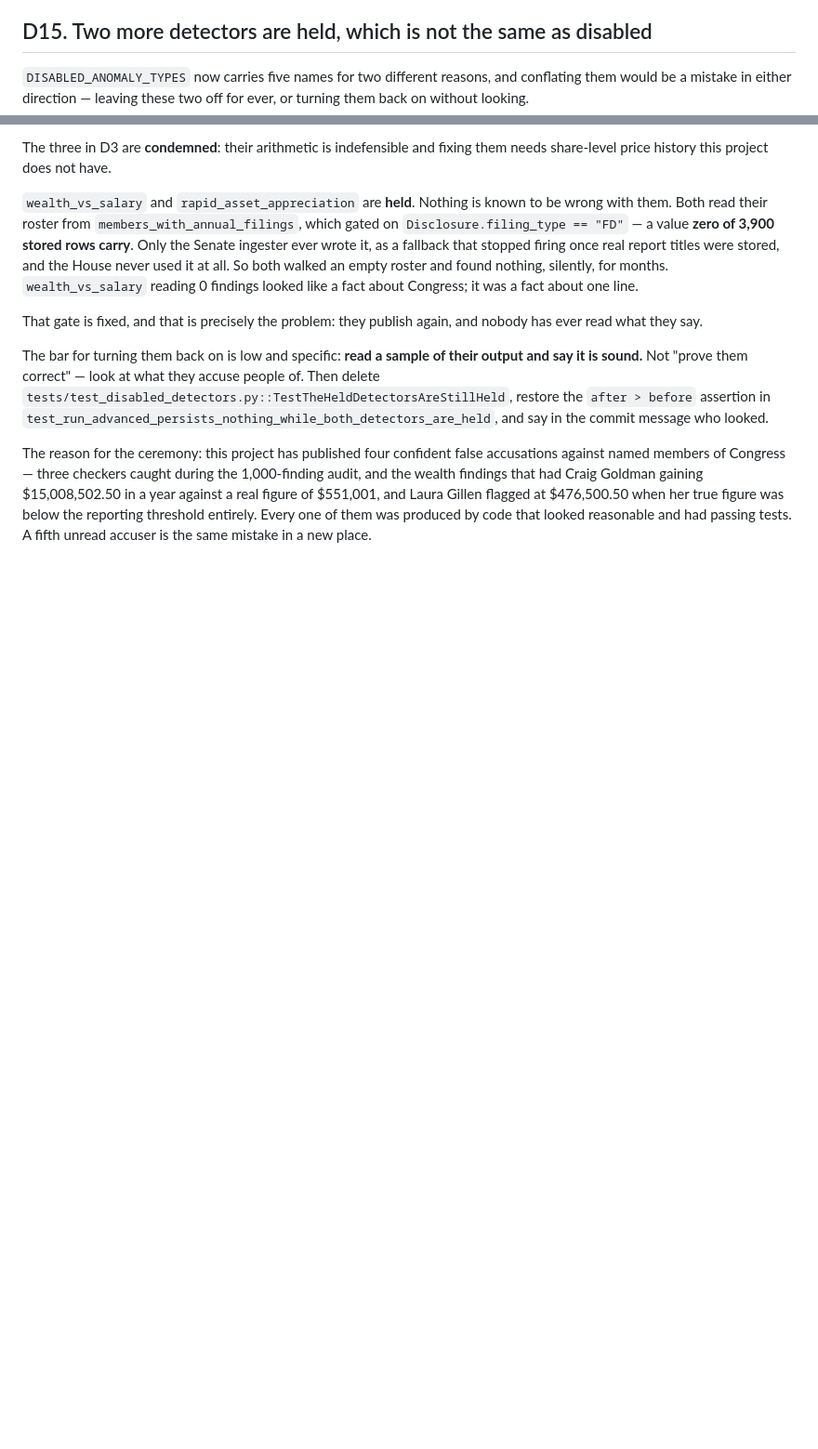
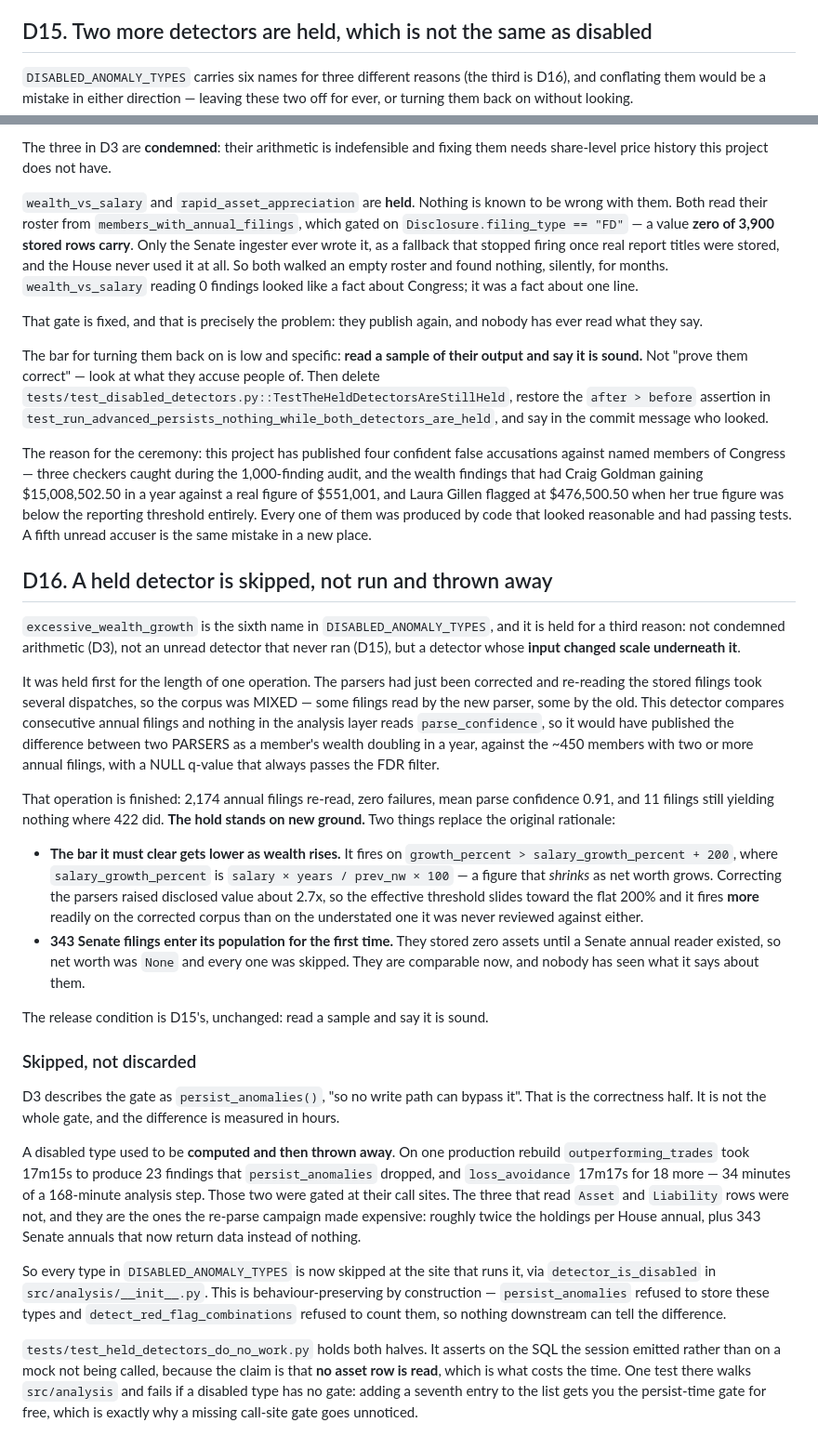
Before and after one commit to prendeso/honest-congress, a Markdown page: docs/DECISIONS.md, 2 parts joined by grey strips. Shown at 93% size. GitHub-like rendering; blank space fills up the shorter version.

Commit message:
Record the third reason a detector can be held
D15 says `DISABLED_ANOMALY_TYPES` carries five names for two reasons.
It carries six, and `excessive_wealth_growth` is neither of them: not
condemned arithmetic (D3), not an unread detector that never ran (D15),
but a detector whose input changed scale underneath it. It went into the
list without an entry here, which is how the decisions log stops being
the place the reasons live.

D16 records it, and records that the hold now stands on new ground: the
mid-flight mixed corpus it was held for is gone -- 2,174 filings
re-read -- and what replaces it is that the salary bar this detector
clears SHRINKS as net worth rises, so correcting the parsers makes it
fire more readily, and that 343 Senate filings enter its population for
the first time.

D16 also records the half D3 leaves out. D3 describes the gate as
`persist_anomalies`, "so no write path can bypass it" -- the correctness
half. The cost half is that a disabled detector was still RUN, and on
one production rebuild that was 34 minutes of a 168-minute analysis
step. Every type in the list is now skipped at the site that runs it.

Co-Authored-By: Claude Opus 5 <noreply@anthropic.com>
Claude-Session: https://claude.ai/code/session_01NtCgW91GoUMWZiEanWfDzk

```diff
--- a/docs/DECISIONS.md
+++ b/docs/DECISIONS.md
@@ -431,9 +431,9 @@ checklist twice.
 
 ## D15. Two more detectors are held, which is not the same as disabled
 
-`DISABLED_ANOMALY_TYPES` now carries five names for two different reasons, and
-conflating them would be a mistake in either direction — leaving these two off
-for ever, or turning them back on without looking.
+`DISABLED_ANOMALY_TYPES` carries six names for three different reasons (the
+third is D16), and conflating them would be a mistake in either direction —
+leaving these two off for ever, or turning them back on without looking.
 
 The three in D3 are **condemned**: their arithmetic is indefensible and fixing
 them needs share-level price history this project does not have.
@@ -465,3 +465,64 @@ $15,008,502.50 in a year against a real figure of $551,001, and Laura Gillen
 flagged at $476,500.50 when her true figure was below the reporting threshold
 entirely. Every one of them was produced by code that looked reasonable and had
 passing tests. A fifth unread accuser is the same mistake in a new place.
+
+## D16. A held detector is skipped, not run and thrown away
+
+`excessive_wealth_growth` is the sixth name in `DISABLED_ANOMALY_TYPES`, and it
+is held for a third reason: not condemned arithmetic (D3), not an unread
+detector that never ran (D15), but a detector whose **input changed scale
+underneath it**.
+
+It was held first for the length of one operation. The parsers had just been
+corrected and re-reading the stored filings took several dispatches, so the
+corpus was MIXED — some filings read by the new parser, some by the old. This
+detector compares consecutive annual filings and nothing in the analysis layer
+reads `parse_confidence`, so it would have published the difference between two
+PARSERS as a member's wealth doubling in a year, against the ~450 members with
+two or more annual filings, with a NULL q-value that always passes the FDR
+filter.
+
+That operation is finished: 2,174 annual filings re-read, zero failures, mean
+parse confidence 0.91, and 11 filings still yielding nothing where 422 did.
+**The hold stands on new ground.** Two things replace the original rationale:
+
+- **The bar it must clear gets lower as wealth rises.** It fires on
+  `growth_percent > salary_growth_percent + 200`, where `salary_growth_percent`
+  is `salary × years / prev_nw × 100` — a figure that *shrinks* as net worth
+  grows. Correcting the parsers raised disclosed value about 2.7x, so the
+  effective threshold slides toward the flat 200% and it fires **more** readily
+  on the corrected corpus than on the understated one it was never reviewed
+  against either.
+- **343 Senate filings enter its population for the first time.** They stored
+  zero assets until a Senate annual reader existed, so net worth was `None` and
+  every one was skipped. They are comparable now, and nobody has seen what it
+  says about them.
+
+The release condition is D15's, unchanged: read a sample and say it is sound.
+
+### Skipped, not discarded
+
+D3 describes the gate as `persist_anomalies()`, "so no write path can bypass
+it". That is the correctness half. It is not the whole gate, and the difference
+is measured in hours.
+
+A disabled type used to be **computed and then thrown away**. On one production
+rebuild `outperforming_trades` took 17m15s to produce 23 findings that
+`persist_anomalies` dropped, and `loss_avoidance` 17m17s for 18 more — 34
+minutes of a 168-minute analysis step. Those two were gated at their call sites.
+The three that read `Asset` and `Liability` rows were not, and they are the ones
+the re-parse campaign made expensive: roughly twice the holdings per House
+annual, plus 343 Senate annuals that now return data instead of nothing.
+
+So every type in `DISABLED_ANOMALY_TYPES` is now skipped at the site that runs
+it, via `detector_is_disabled` in `src/analysis/__init__.py`. This is
+behaviour-preserving by construction — `persist_anomalies` refused to store
+these types and `detect_red_flag_combinations` refused to count them, so nothing
+downstream can tell the difference.
+
+`tests/test_held_detectors_do_no_work.py` holds both halves. It asserts on the
+SQL the session emitted rather than on a mock not being called, because the
+claim is that **no asset row is read**, which is what costs the time. One test
+there walks `src/analysis` and fails if a disabled type has no gate: adding a
+seventh entry to the list gets you the persist-time gate for free, which is
+exactly why a missing call-site gate goes unnoticed.
```
